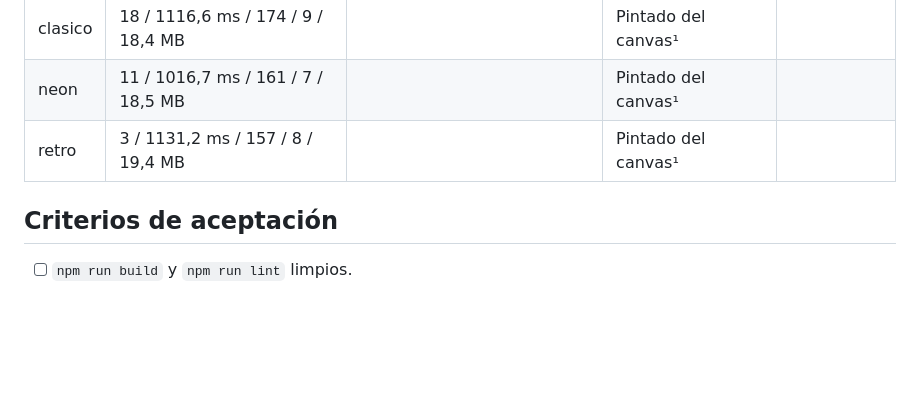
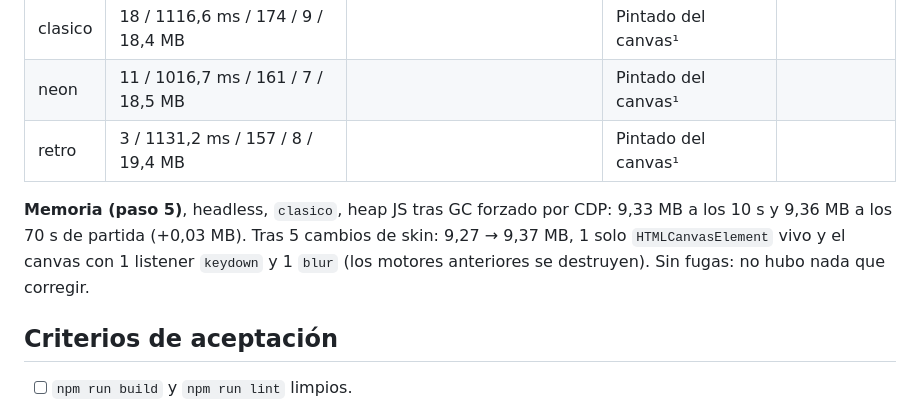
Before and after one commit to marianaLopS/arcade-vault, a Markdown page: 05-arcade-vault/specs/13-rendimiento-frogger.md, the part around the change. Rendered like a GitHub page; blank space fills up the shorter version.

Commit message:
feat: add memory usage metrics for classic skin in Frogger game performance spec

```diff
--- a/05-arcade-vault/specs/13-rendimiento-frogger.md
+++ b/05-arcade-vault/specs/13-rendimiento-frogger.md
@@ -157,6 +157,11 @@ página sube de 5 a 45 fps, y los renders de `GamePlayer` en 60 s son 7–9. Dom
 | neon    | 11 / 1016,7 ms / 161 / 7 / 18,5 MB        |                                             | Pintado del canvas¹   |           |
 | retro   | 3 / 1131,2 ms / 157 / 8 / 19,4 MB         |                                             | Pintado del canvas¹   |           |
 
+**Memoria (paso 5)**, headless, `clasico`, heap JS tras GC forzado por CDP: 9,33 MB a los 10 s y
+9,36 MB a los 70 s de partida (+0,03 MB). Tras 5 cambios de skin: 9,27 → 9,37 MB, 1 solo
+`HTMLCanvasElement` vivo y el canvas con 1 listener `keydown` y 1 `blur` (los motores anteriores se
+destruyen). Sin fugas: no hubo nada que corregir.
+
 ## Criterios de aceptación
 
 - [ ] `npm run build` y `npm run lint` limpios.
```
